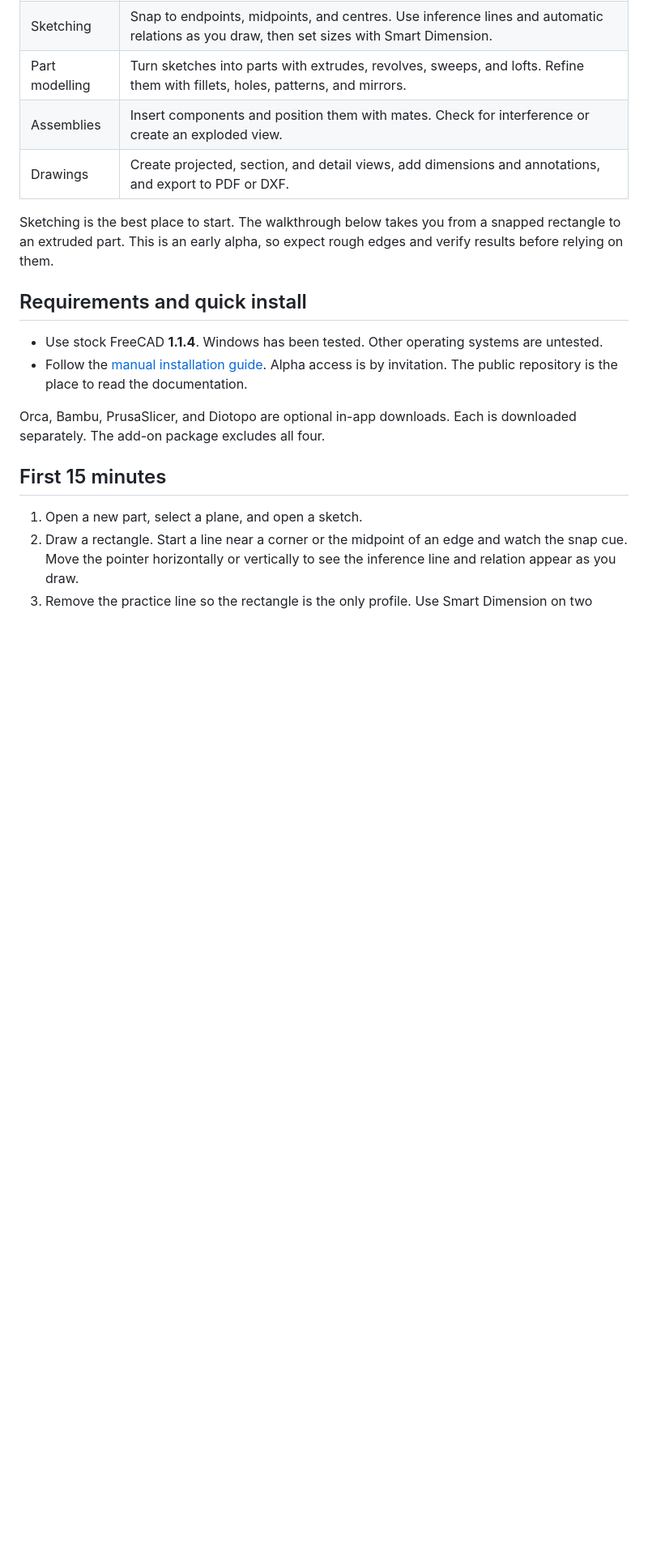
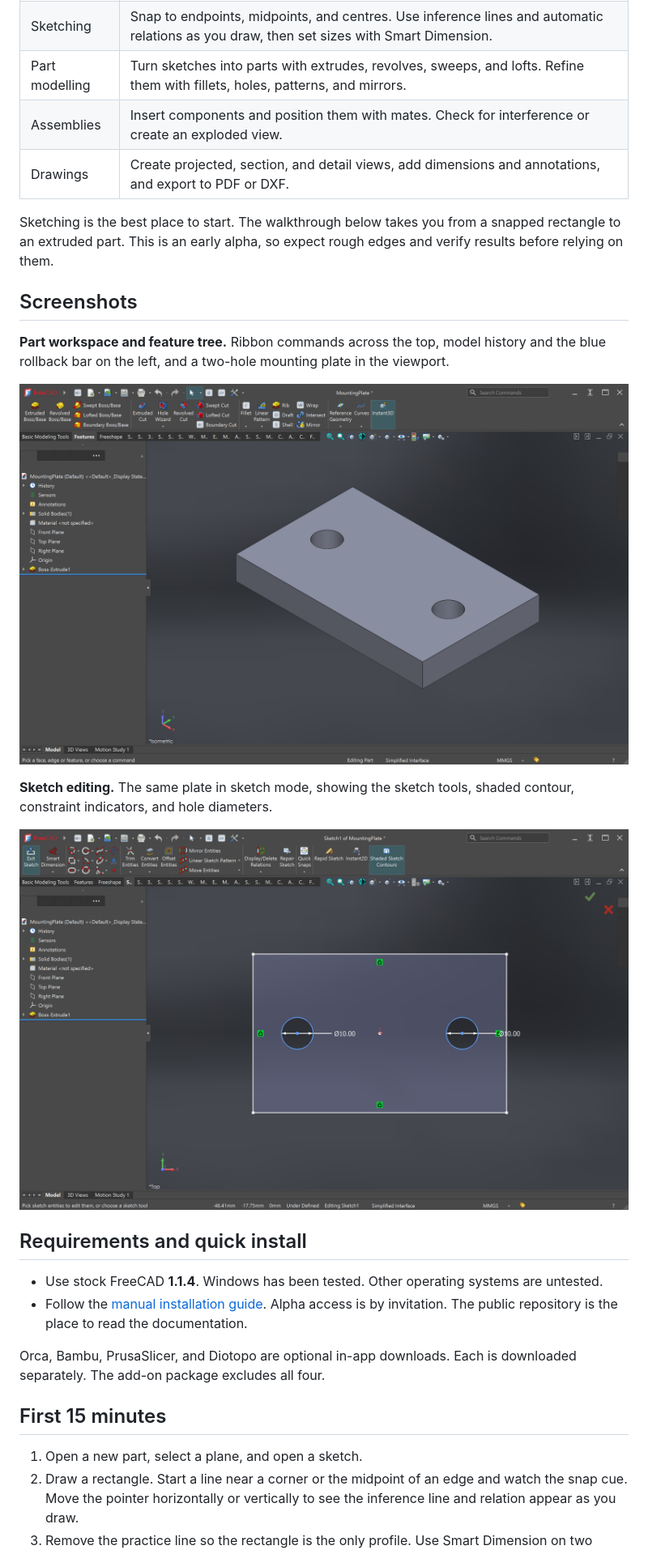
Before and after one commit to PlasticBuild/FreeWorks, a Markdown page: README.md, the part around the change. Shown at 81% size. GitHub-like rendering; pictures changed too: docs/images/interface-feature-tree.png (added), docs/images/sketching.png (added); blank space fills up the shorter version.

Commit message:
Show FreeWorks part and sketch workspaces

```diff
--- a/README.md
+++ b/README.md
@@ -20,6 +20,16 @@ FreeWorks is an independent add-on for FreeCAD. Install it into your existing Fr
 
 Sketching is the best place to start. The walkthrough below takes you from a snapped rectangle to an extruded part. This is an early alpha, so expect rough edges and verify results before relying on them.
 
+## Screenshots
+
+**Part workspace and feature tree.** Ribbon commands across the top, model history and the blue rollback bar on the left, and a two-hole mounting plate in the viewport.
+
+![FreeWorks part workspace showing the ribbon, feature tree, rollback bar, and a two-hole mounting plate](docs/images/interface-feature-tree.png)
+
+**Sketch editing.** The same plate in sketch mode, showing the sketch tools, shaded contour, constraint indicators, and hole diameters.
+
+![FreeWorks sketch editor showing a shaded rectangular profile with two dimensioned holes](docs/images/sketching.png)
+
 ## Requirements and quick install
 
 - Use stock FreeCAD **1.1.4**. Windows has been tested. Other operating systems are untested.
```
